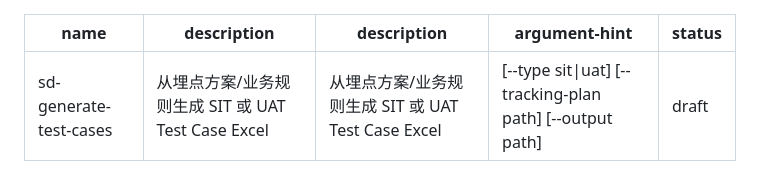
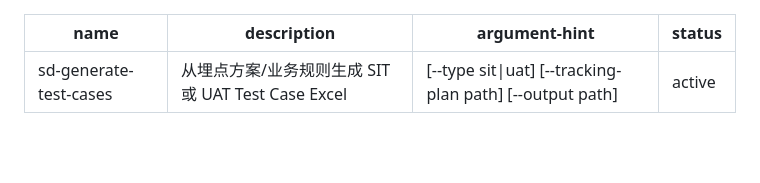
Before and after one commit to lwwjsdf/sd-deliver-skills, a Markdown page: sd-quality/commands/sd-generate-test-cases.md, the part around the change. Drawn GitHub-style; blank space fills up the shorter version.

Commit message:
feat(commands): promote 2 commands from draft to active
- /sd-generate-test-cases → active (script + validator + tests ready)
- /sd-design-performance-test → active (script + validator + tests ready)
- Remove duplicated description line in sd-generate-test-cases.md frontmatter

Remaining 10 commands stay draft due to missing scripts or CLI mismatches.

```diff
--- a/sd-quality/commands/sd-generate-test-cases.md
+++ b/sd-quality/commands/sd-generate-test-cases.md
@@ -1,9 +1,8 @@
 ---
 name: sd-generate-test-cases
 description: 从埋点方案/业务规则生成 SIT 或 UAT Test Case Excel
-description: 从埋点方案/业务规则生成 SIT 或 UAT Test Case Excel
 argument-hint: "[--type sit|uat] [--tracking-plan path] [--output path]"
-status: draft
+status: active
 ---
 
 # /sd-generate-test-cases — 生成 SIT/UAT Test Case Excel
```
Also changed, not shown: sd-infra/commands/sd-design-performance-test.md (+1 -1 lines).
